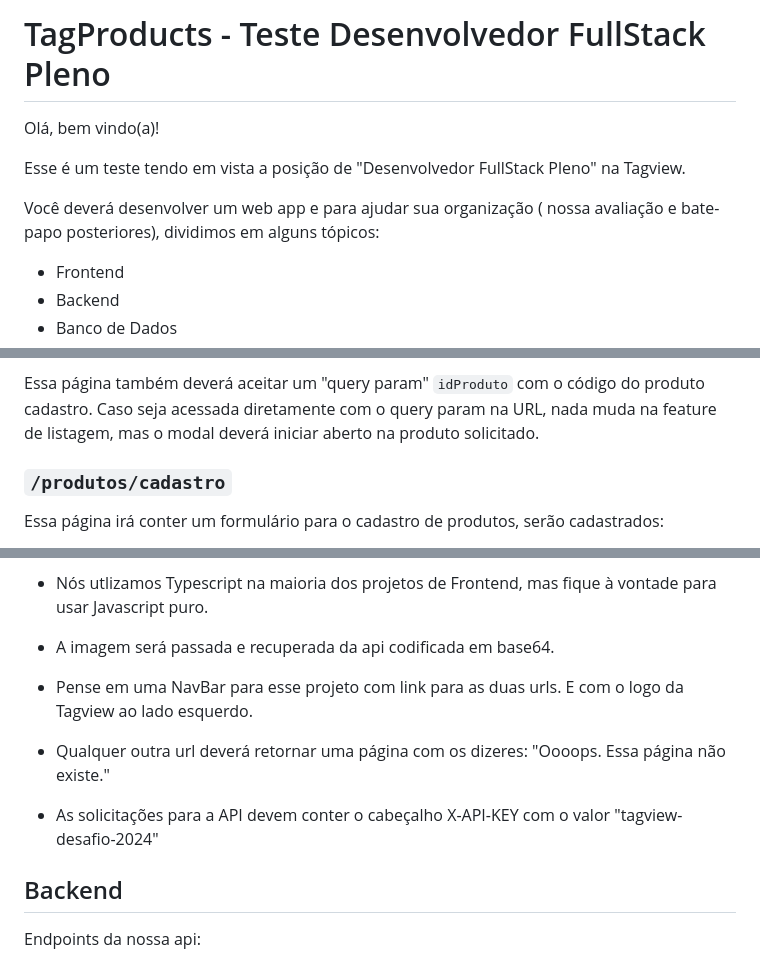
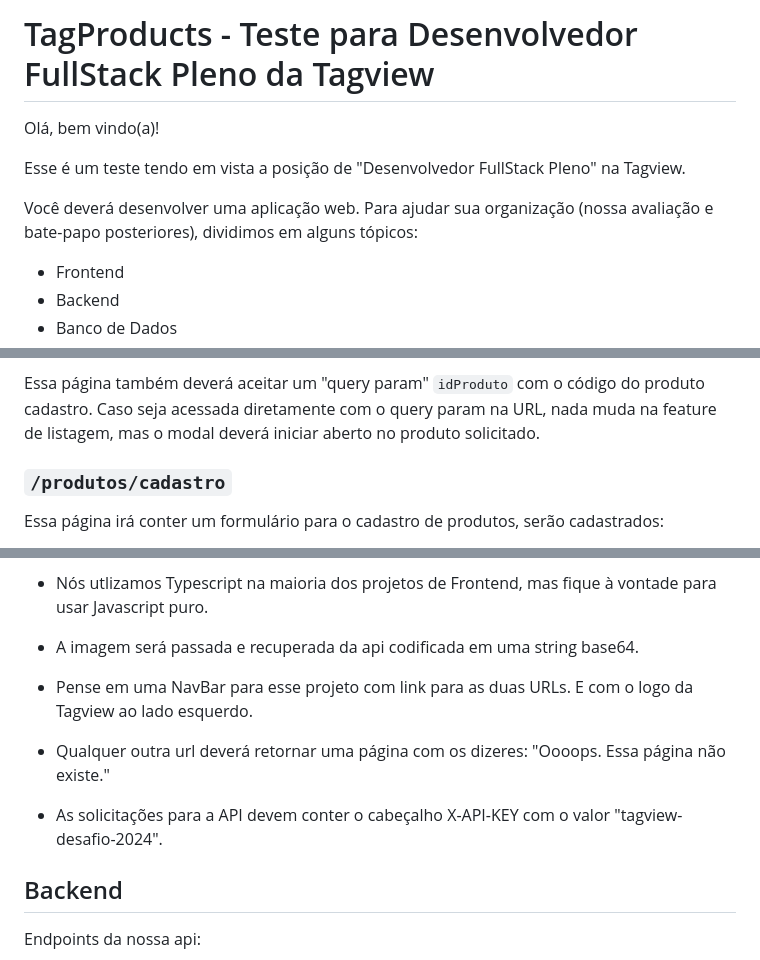
Before and after one commit to FelipeAlmeida06/tagproducts-desafio-fullstack, a Markdown page: README.md, 3 parts joined by grey strips. Drawn GitHub-style.

```diff
--- a/README.md
+++ b/README.md
@@ -1,13 +1,13 @@
 
-# TagProducts - Teste Desenvolvedor FullStack Pleno
+# TagProducts - Teste para Desenvolvedor FullStack Pleno da Tagview
 
 Olá, bem vindo(a)!
 
 Esse é um teste tendo em vista a posição de "Desenvolvedor FullStack
 Pleno" na Tagview.
 
-Você deverá desenvolver um web app e para ajudar sua organização (
-nossa avaliação e bate-papo posteriores), dividimos em alguns tópicos:
+Você deverá desenvolver uma aplicação web. Para ajudar sua organização (nossa
+avaliação e bate-papo posteriores), dividimos em alguns tópicos:
 
 - Frontend
 - Backend
@@ -44,7 +44,7 @@ adicionando a descrição completa do produto.
 Essa página também deverá aceitar um "query param" `idProduto` com o
 código do produto cadastro. Caso seja acessada diretamente com o query
 param na URL, nada muda na feature de listagem, mas o modal deverá
-iniciar aberto na produto solicitado.
+iniciar aberto no produto solicitado.
 
 
 ### `/produtos/cadastro`
@@ -91,16 +91,16 @@ gostamos muito de sass/scss. Se julgar necessário, utilize!
 - Nós utlizamos Typescript na maioria dos projetos de Frontend, mas
 fique à vontade para usar Javascript puro.
 
-- A imagem será passada e recuperada da api codificada em base64.
+- A imagem será passada e recuperada da api codificada em uma string base64.
 
-- Pense em uma NavBar para esse projeto com link para as duas urls. E
+- Pense em uma NavBar para esse projeto com link para as duas URLs. E
 com o logo da Tagview ao lado esquerdo.
 
 - Qualquer outra url deverá retornar uma página com os dizeres:
 "Oooops. Essa página não existe."
 
 - As solicitações para a API devem conter o cabeçalho X-API-KEY com o
-valor "tagview-desafio-2024"
+valor "tagview-desafio-2024".
 
 
 ## Backend
```
Also changed, not shown: other parts of README.md (+5 -5 lines).
